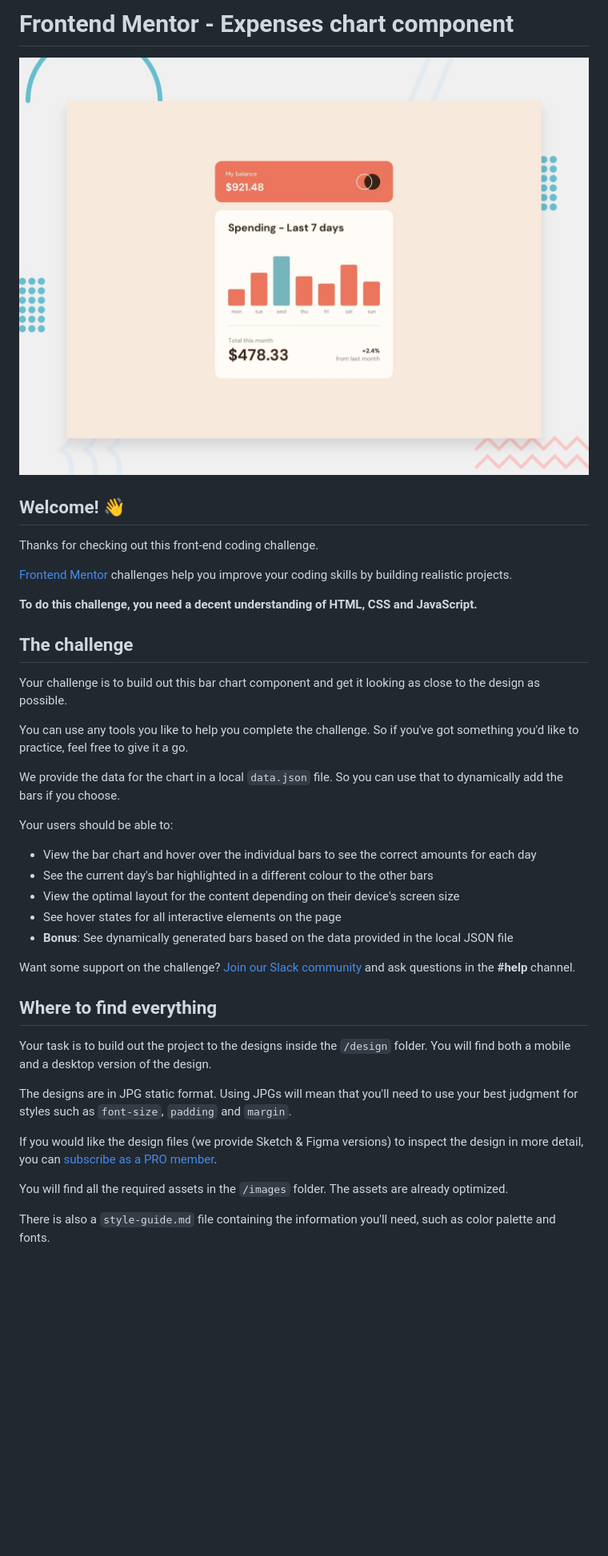
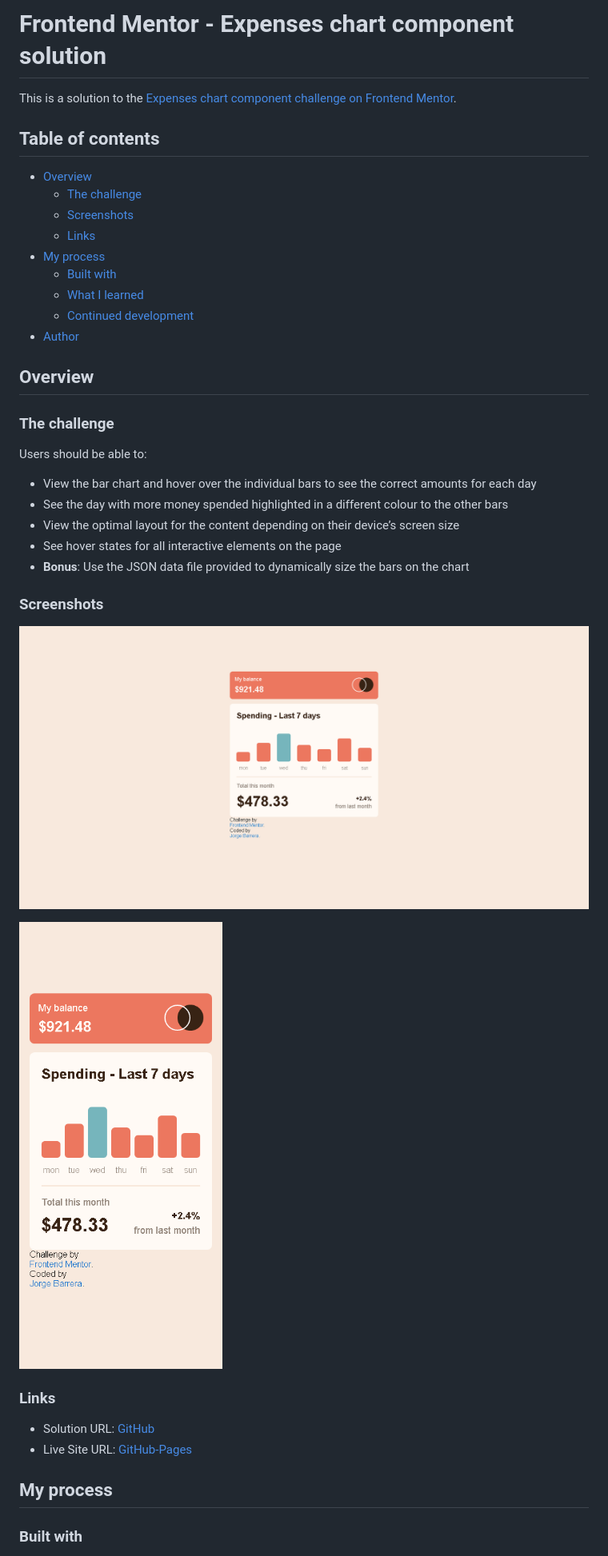
Before and after one commit to BarreraJorgeL/expenses-chart-component, a Markdown page: README.md, the part around the change printed below. Shown: that part at 80% size. Drawn GitHub-style; pictures changed too: screenshots/screenshot_1.png (added), screenshots/screenshot_2.png (added); blank space fills up the shorter version.

```diff
--- a/README.md
+++ b/README.md
@@ -1,42 +1,43 @@
-# Frontend Mentor - Expenses chart component
+# Frontend Mentor - Expenses chart component solution
 
-![Design preview for the Expenses chart component coding challenge](./design/desktop-preview.jpg)
+This is a solution to the [Expenses chart component challenge on Frontend Mentor](https://www.frontendmentor.io/challenges/expenses-chart-component-e7yJBUdjwt).
 
-## Welcome! 👋
+## Table of contents
 
-Thanks for checking out this front-end coding challenge.
+- [Overview](#overview)
+  - [The challenge](#the-challenge)
+  - [Screenshots](#screenshots)
+  - [Links](#links)
+- [My process](#my-process)
+  - [Built with](#built-with)
+  - [What I learned](#what-i-learned)
+  - [Continued development](#continued-development)
+- [Author](#author)
 
-[Frontend Mentor](https://www.frontendmentor.io) challenges help you improve your coding skills by building realistic projects.
+## Overview
 
-**To do this challenge, you need a decent understanding of HTML, CSS and JavaScript.**
+### The challenge
 
-## The challenge
-
-Your challenge is to build out this bar chart component and get it looking as close to the design as possible.
-
-You can use any tools you like to help you complete the challenge. So if you've got something you'd like to practice, feel free to give it a go.
-
-We provide the data for the chart in a local `data.json` file. So you can use that to dynamically add the bars if you choose.
-
-Your users should be able to:
+Users should be able to:
 
 - View the bar chart and hover over the individual bars to see the correct amounts for each day
-- See the current day's bar highlighted in a different colour to the other bars
-- View the optimal layout for the content depending on their device's screen size
+- See the day with more money spended highlighted in a different colour to the other bars
+- View the optimal layout for the content depending on their device’s screen size
 - See hover states for all interactive elements on the page
-- **Bonus**: See dynamically generated bars based on the data provided in the local JSON file
+- **Bonus**: Use the JSON data file provided to dynamically size the bars on the chart
 
-Want some support on the challenge? [Join our Slack community](https://www.frontendmentor.io/slack) and ask questions in the **#help** channel.
+### Screenshots
 
-## Where to find everything
+![](./screenshots/screenshot_1.png "desktop")
 
-Your task is to build out the project to the designs inside the `/design` folder. You will find both a mobile and a desktop version of the design.
+![](./screenshots/screenshot_2.png "mobile")
 
-The designs are in JPG static format. Using JPGs will mean that you'll need to use your best judgment for styles such as `font-size`, `padding` and `margin`.
+### Links
 
-If you would like the design files (we provide Sketch & Figma versions) to inspect the design in more detail, you can [subscribe as a PRO member](https://www.frontendmentor.io/pro).
+- Solution URL: [GitHub](https://github.com/BarreraJorgeL/expenses-chart-component)
+- Live Site URL: [GitHub-Pages](https://barrerajorgel.github.io/expenses-chart-component/)
 
-You will find all the required assets in the `/images` folder. The assets are already optimized.
+## My process
 
-There is also a `style-guide.md` file containing the information you'll need, such as color palette and fonts.
+### Built with
 
```
Also changed, not shown: other parts of README.md (+17 -47 lines), README-template.md (deleted, +0 -114 lines), 3 other files.
